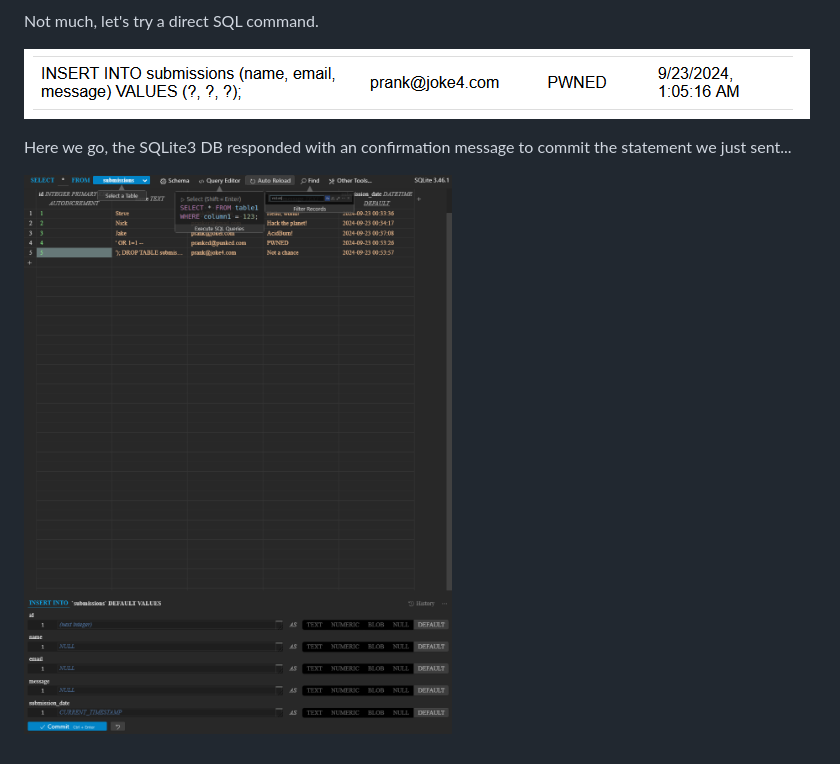
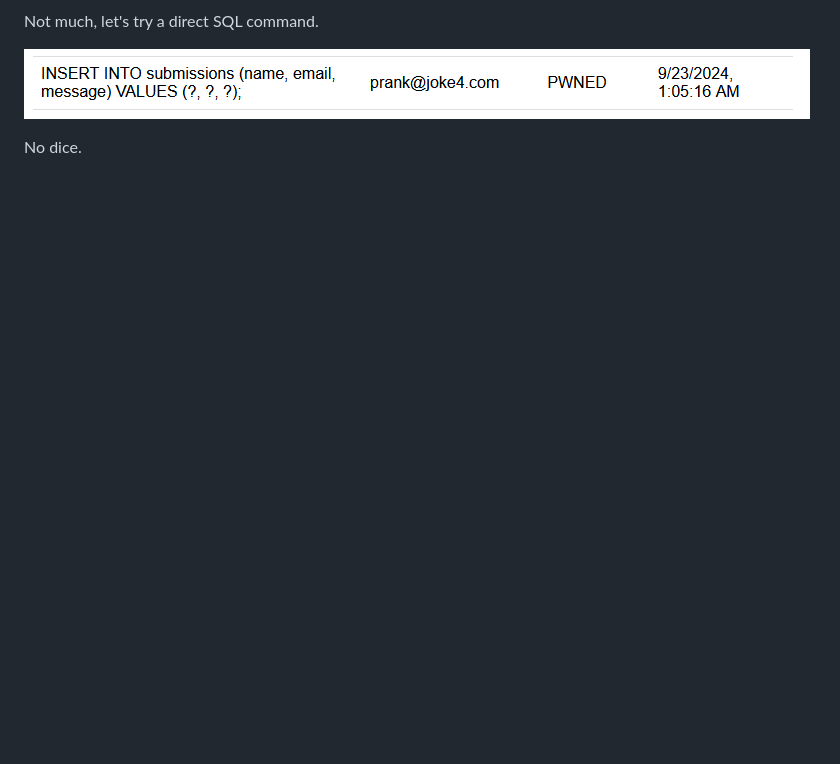
Before and after one commit to BelaBartok39/RA, a Markdown page: README.md, the part around the change. Rendered like a GitHub page; blank space fills up the shorter version.

```diff
--- a/README.md
+++ b/README.md
@@ -550,6 +550,4 @@ Not much, let's try a direct SQL command.
 
 ![alt text](images/contact_form_sqlinjection_2.png)
 
-Here we go, the SQLite3 DB responded with an confirmation message to commit the statement we just sent...
-
-![alt text](images/contact_form_sqlinjection_3.png)
+No dice.
```
